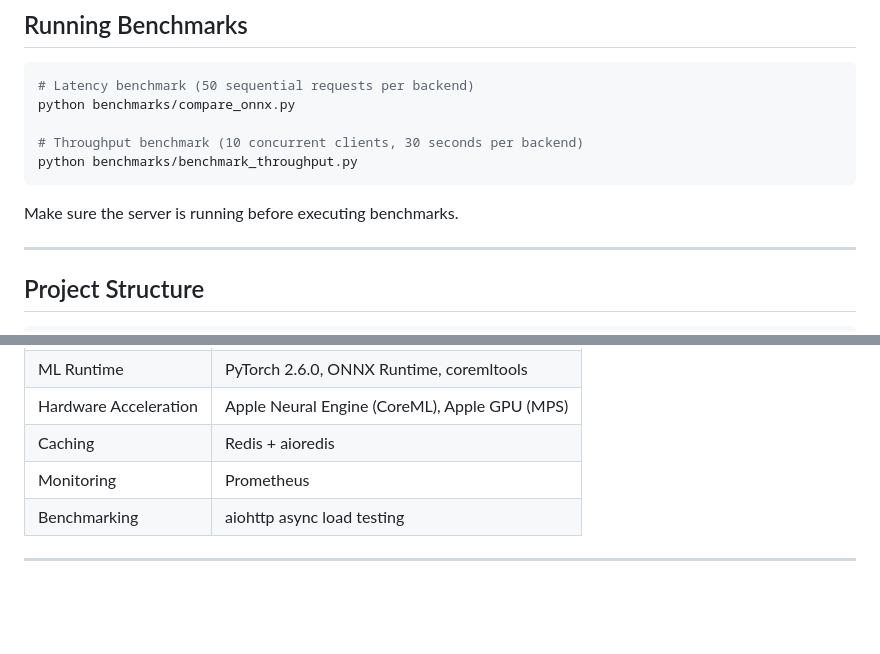
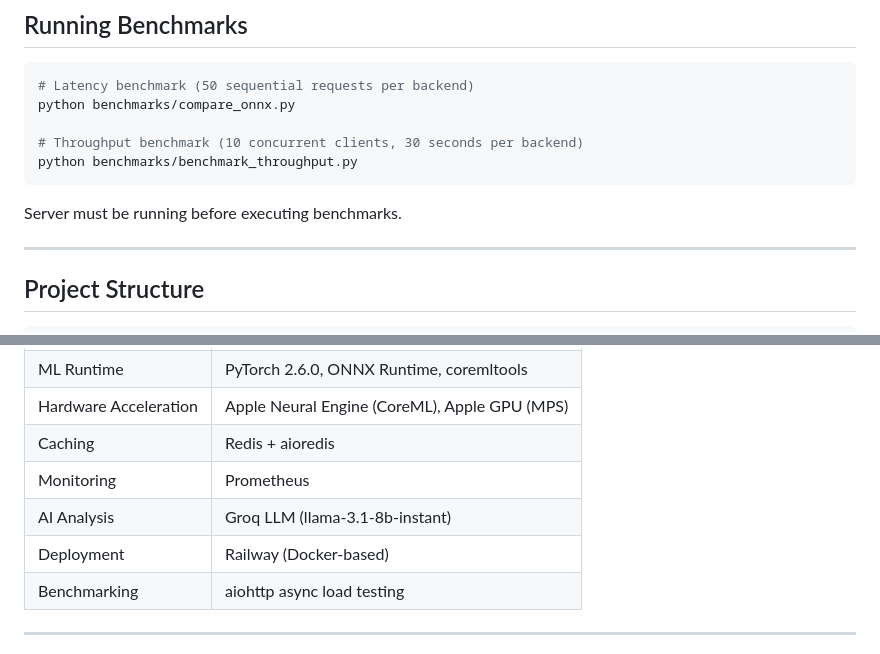
Before and after one commit to Msundara19/fastinfer, a Markdown page: README.md, 2 parts joined by grey strips. Rendered like a GitHub page; blank space fills up the shorter version.

````diff
--- a/README.md
+++ b/README.md
@@ -166,7 +175,7 @@ python benchmarks/compare_onnx.py
 python benchmarks/benchmark_throughput.py
 ```
 
-Make sure the server is running before executing benchmarks.
+Server must be running before executing benchmarks.
 
 ---
 
@@ -209,6 +218,8 @@ fastinfer/
 | Hardware Acceleration | Apple Neural Engine (CoreML), Apple GPU (MPS) |
 | Caching | Redis + aioredis |
 | Monitoring | Prometheus |
+| AI Analysis | Groq LLM (llama-3.1-8b-instant) |
+| Deployment | Railway (Docker-based) |
 | Benchmarking | aiohttp async load testing |
 
 ---
````
Also changed, not shown: other parts of README.md (+50 -41 lines).
